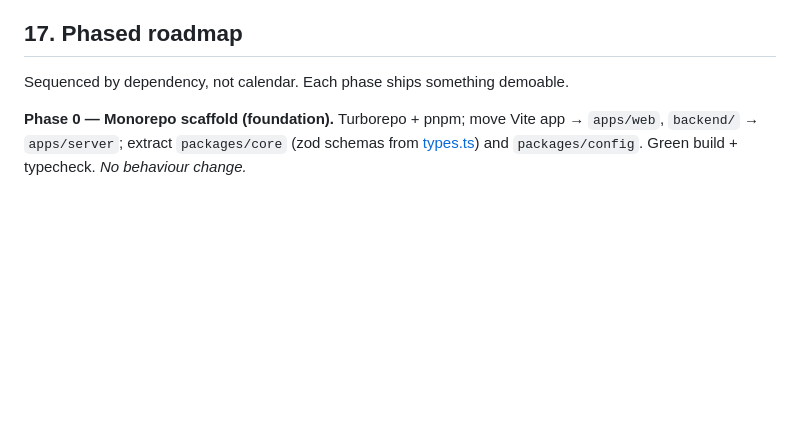
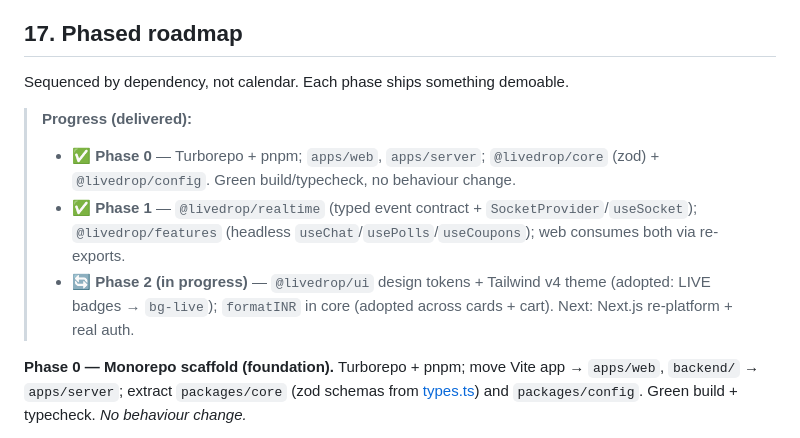
Before and after one commit to milliondreamsblog/Live_Ecom, a Markdown page: plan.md, the part around the change. Drawn GitHub-style; blank space fills up the shorter version.

Commit message:
docs: mark phase 0/1 done and phase 2 in progress

```diff
--- a/plan.md
+++ b/plan.md
@@ -366,6 +366,11 @@ A typed `emit`/`on` wrapper makes invalid events a **compile error**, on both si
 
 Sequenced by dependency, not calendar. Each phase ships something demoable.
 
+> **Progress (delivered):**
+> - ✅ **Phase 0** — Turborepo + pnpm; `apps/web`, `apps/server`; `@livedrop/core` (zod) + `@livedrop/config`. Green build/typecheck, no behaviour change.
+> - ✅ **Phase 1** — `@livedrop/realtime` (typed event contract + `SocketProvider`/`useSocket`); `@livedrop/features` (headless `useChat`/`usePolls`/`useCoupons`); web consumes both via re-exports.
+> - 🔄 **Phase 2 (in progress)** — `@livedrop/ui` design tokens + Tailwind v4 theme (adopted: LIVE badges → `bg-live`); `formatINR` in core (adopted across cards + cart). Next: Next.js re-platform + real auth.
+
 **Phase 0 — Monorepo scaffold (foundation).**
 Turborepo + pnpm; move Vite app → `apps/web`, `backend/` → `apps/server`; extract `packages/core` (zod schemas from [types.ts](src/types.ts)) and `packages/config`. Green build + typecheck. *No behaviour change.*
 
```
